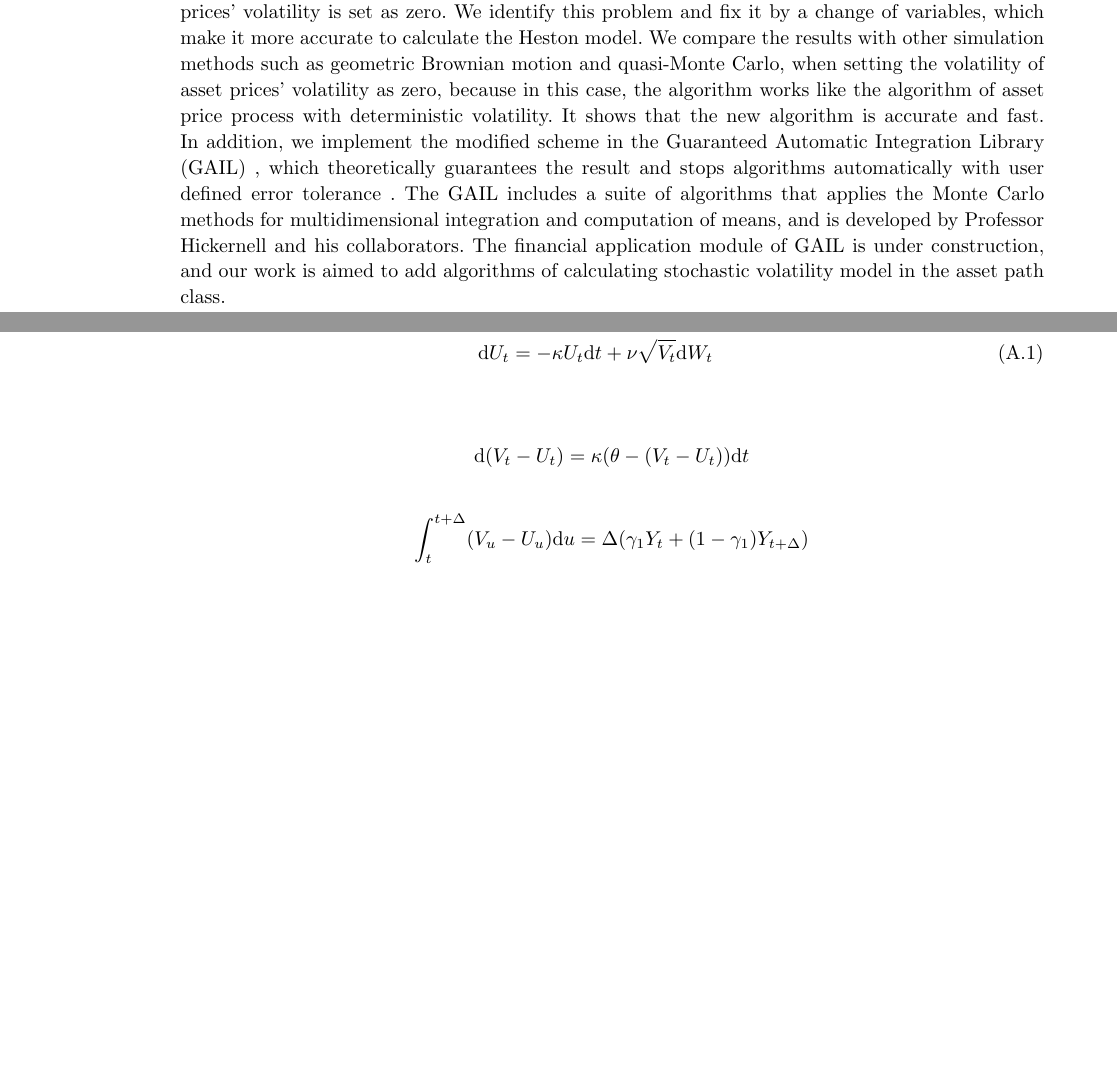
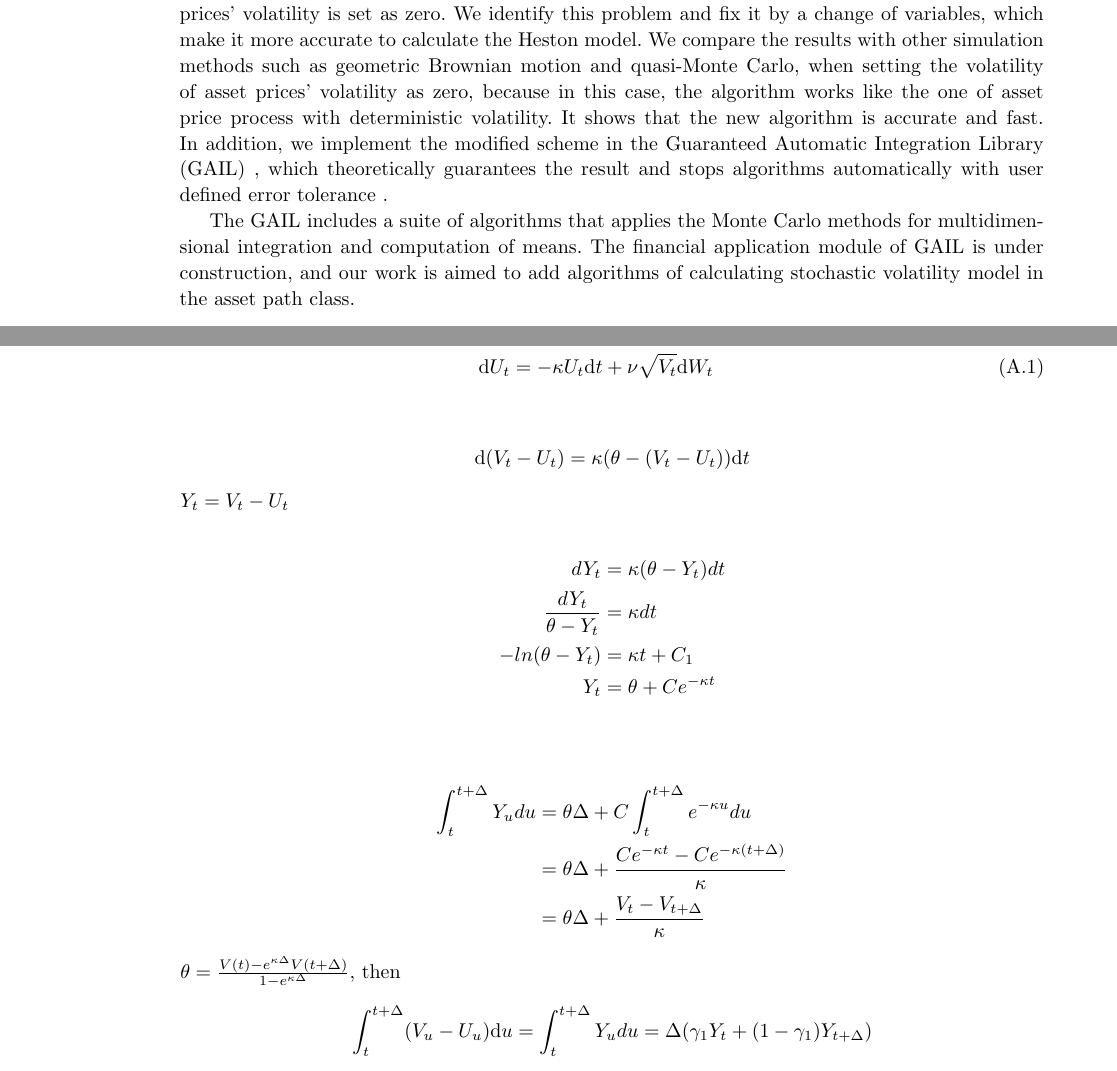
Before and after one commit to tzhu8/Heston-Stochastic-Volatility-Modeling, a LaTeX document (Template/modefiedTemplate/Heston_Stochastic_Volatility.tex): two parts of pages 2 and 11 of 13 before the commit and two parts of pages 1 and 10 of 12 after it, joined at a grey line, cut so that both start at the same text, the shorter picture padded with empty space. Compiled offline with pdfLaTeX; an older LaTeX class or package is replaced by its successor.

Commit message:
Modified introduction & Error Proof

```diff
--- a/Template/modefiedTemplate/Heston_Stochastic_Volatility.tex
+++ b/Template/modefiedTemplate/Heston_Stochastic_Volatility.tex
@@ -55,13 +55,14 @@ Typeset similarly for keywords below.
 
 \section{Introduction}
 
-It is observed in the financial market that the volatility of asset prices may not be a constant. To have a more accurate pricing result, we need to implement an algorithm to simulate the volatility process. There are several well-known stochastic volatility models: the Hull-white model (1987), the Scott-Chesny model (1989), the Heston model (1993) and the SABR model (2002). We choose the Heston model as our approach since it is one of the most widely used stochastic volatility models. Upon solving the Heston model, the Quadratic Exponential (QE) scheme is used to simulate the volatility process and the Broadie-Kaya scheme is applied to the discretization of the asset price process.
+We observed that in the financial market the volatility of asset prices may not be a constant. To have a more accurate pricing result, we need to implement an algorithm to simulate the volatility process. There are several well-known stochastic volatility models: the Hull-white model (1987), the Scott-Chesny model (1989), the Heston model (1993) and the SABR model (2002). We choose the Heston model as our approach since it is one of the most widely used stochastic volatility models. Upon solving the Heston model, the Quadratic Exponential (QE) scheme is used to simulate the volatility process and the Broadie-Kaya scheme is applied to the discretization of the asset price process.
+
+However, the standard implementation gives inaccurate results when the volatility of the asset prices' volatility is set as zero. We identify this problem and fix it by a change of variables, which make it more accurate to calculate the Heston model. We compare the results with other simulation methods such as geometric Brownian motion and quasi-Monte Carlo, when setting the volatility of asset prices' volatility as zero, because in this case, the algorithm works like the one of asset price process with deterministic volatility. It shows that the new algorithm is accurate and fast. In addition, we implement the modified scheme in the Guaranteed Automatic Integration Library (GAIL) , which theoretically guarantees the result and stops algorithms automatically with user defined error tolerance .
+
+The GAIL includes a suite of algorithms that applies the Monte Carlo methods for multidimensional integration and computation of means. The financial application module of GAIL is under construction, and our work is aimed to add algorithms of calculating stochastic volatility model in the asset path class.
+
 
 The QE model was developed by \cite{Andersen2006}. It is a market standard simulation method for the Heston model. Its attractiveness lies in its efficiency. It relies on simple probability density functions and needs a moderate amount of storage. Depending on the value of the volatility, the QE scheme approximates its distribution using either Gaussian or exponential distribution. After getting the value of the volatility for each time step, we discretize the asset price process. As we know, the computation of Broadie-Kaya algorithm is time consuming, but it is bias-free by construction. We discretize its scheme to get the simulation of the dynamic of asset price process. The Broadie-Kaya scheme does not satisfy an equivalent discrete-time martingale condition. The martingale property can be attained by adjusting a certain term in the scheme.
-
-The GAIL is a suite of algorithms that includes Monte Carlo methods for multidimensional integration and computation of means, which is developed by Professor Hickernell and his collaborators. GAIL has theoretical guarantees that the user-defined error tolerance will be met. The financial application module of GAIL is under construction, and our work is aimed to add algorithms of calculating stochastic volatility model in the asset path class.
-
-However, the standard implementation gives inaccurate results when the volatility of the asset prices' volatility is set as zero. We identify this problem and fix it by a change of variables, which make it more accurate to calculate the Heston model. We compare the results with other simulation methods such as geometric Brownian motion and quasi-Monte Carlo, when setting the volatility of asset prices' volatility as zero, because in this case, the algorithm works like the algorithm of asset price process with deterministic volatility. It shows that the new algorithm is accurate and fast. In addition, we implement the modified scheme in the Guaranteed Automatic Integration Library (GAIL) , which theoretically guarantees the result and stops algorithms automatically with user defined error tolerance . The GAIL includes a suite of algorithms that applies the Monte Carlo methods for multidimensional integration and computation of means, and is developed by Professor Hickernell and his collaborators. The financial application module of GAIL is under construction, and our work is aimed to add algorithms of calculating stochastic volatility model in the asset path class.
 
 The setup of the paper is as follows: we first introduce Heston model, QE scheme and the brief idea behind GAIL. Then, we explain our new algorithm and the improved algorithm using variance reduction techniques. At last, we show its performance in comparison with various widespread used schemes and with different variance reduction applications
 
@@ -627,9 +628,23 @@ For $K_3\hat{V}(t)+K_4\hat{V}(t+\Delta)$, it is the same as QE scheme without ma
 \begin{equation*}
   \d (V_t-U_t) = \kappa(\theta-(V_t-U_t))\d t
 \end{equation*}
-%$Y_t=V_t-U_t$\\
+$Y_t=V_t-U_t$
+
+\begin{align*}
+dY_t &=\kappa(\theta-Y_t)dt\\
+\frac{dY_t}{\theta-Y_t} &=\kappa dt\\
+-ln(\theta-Y_t) &=\kappa t+C_1\\
+Y_t &=\theta+Ce^{-\kappa t}\\
+\end{align*}
+
+\begin{align*}
+   \int^{t+\Delta}_t Y_udu & =\theta\Delta+C\int^{t+\Delta}_t e^{-\kappa u}du \\
+    & =\theta\Delta+\frac{Ce^{-\kappa t}-Ce^{-\kappa (t+\Delta)}}{\kappa}\\
+    &= \theta\Delta+\frac{V_t-V_{t+\Delta}}{\kappa}
+  \end{align*}
+$\theta=\frac{V(t)-e^{\kappa\Delta}V(t+\Delta)}{1-e^{\kappa\Delta}}$, then
 \begin{equation*}
- \int_{t}^{t+\Delta}(V_u-U_u)\d u = \Delta(\gamma_1Y_t+(1-\gamma_1)Y_{t+\Delta})
+ \int_{t}^{t+\Delta}(V_u-U_u)\d u =\int^{t+\Delta}_t Y_udu= \Delta(\gamma_1Y_t+(1-\gamma_1)Y_{t+\Delta})
 \end{equation*}
 \begin{equation*}
 \begin{split}
```
